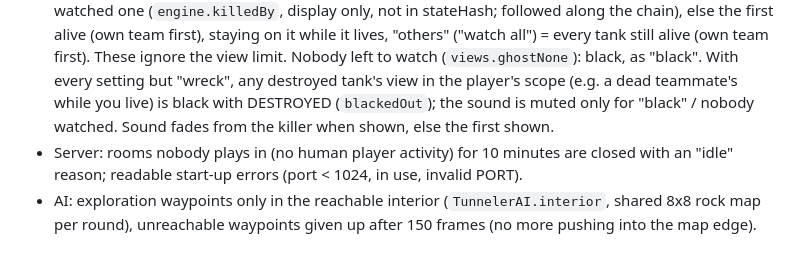
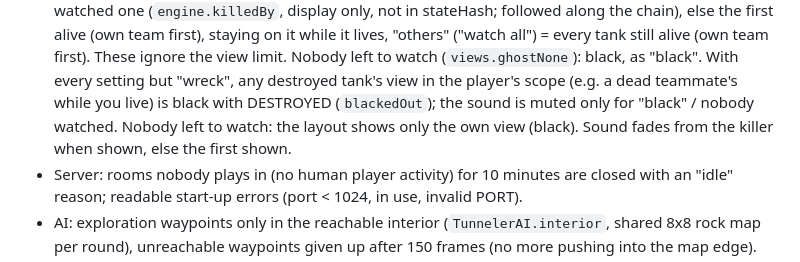
Before and after one commit to kaniansky/tunneler, a Markdown page: CLAUDE.md, the part around the change. Rendered like a GitHub page.

Commit message:
Docs: after death, only the own view when nobody is left to watch
Co-Authored-By: Claude Opus 5.5 <noreply@anthropic.com>

```diff
--- a/CLAUDE.md
+++ b/CLAUDE.md
@@ -396,7 +396,8 @@ the room info): the most a player may choose to see during play - display only,
   = every tank still alive (own team first). These ignore the view limit. Nobody left to watch
   (`views.ghostNone`): black, as "black". With every setting but "wreck", any destroyed tank's view in
   the player's scope (e.g. a dead teammate's while you live) is black with DESTROYED (`blackedOut`);
-  the sound is muted only for "black" / nobody watched. Sound fades from the killer when shown, else the first shown.
+  the sound is muted only for "black" / nobody watched. Nobody left to watch: the layout shows only the
+  own view (black). Sound fades from the killer when shown, else the first shown.
 - Server: rooms nobody plays in (no human player activity) for 10 minutes are closed with an "idle"
   reason; readable start-up errors (port < 1024, in use, invalid PORT).
 - AI: exploration waypoints only in the reachable interior (`TunnelerAI.interior`, shared 8x8 rock
```
Also changed, not shown: CHANGELOG.md (+2 -1 lines).
